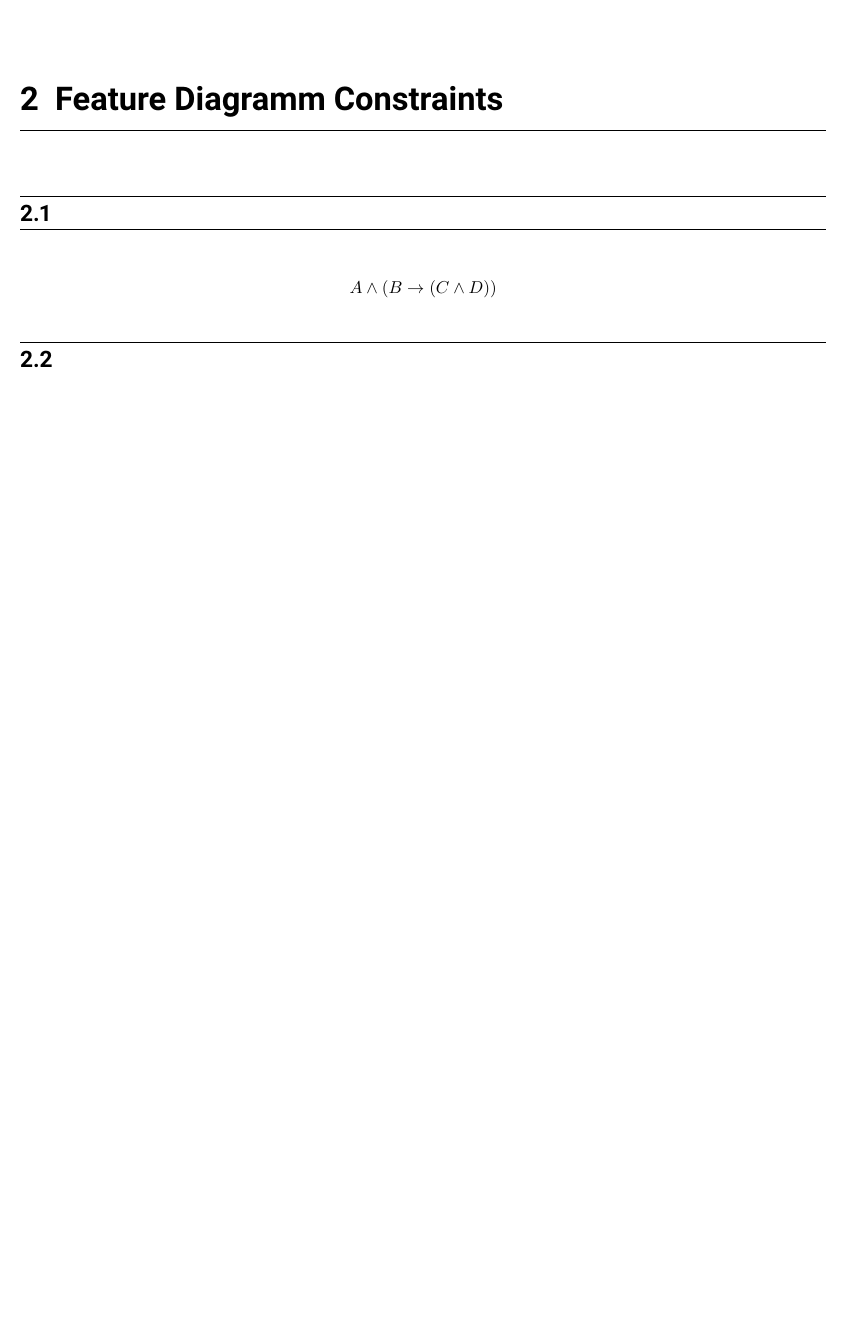
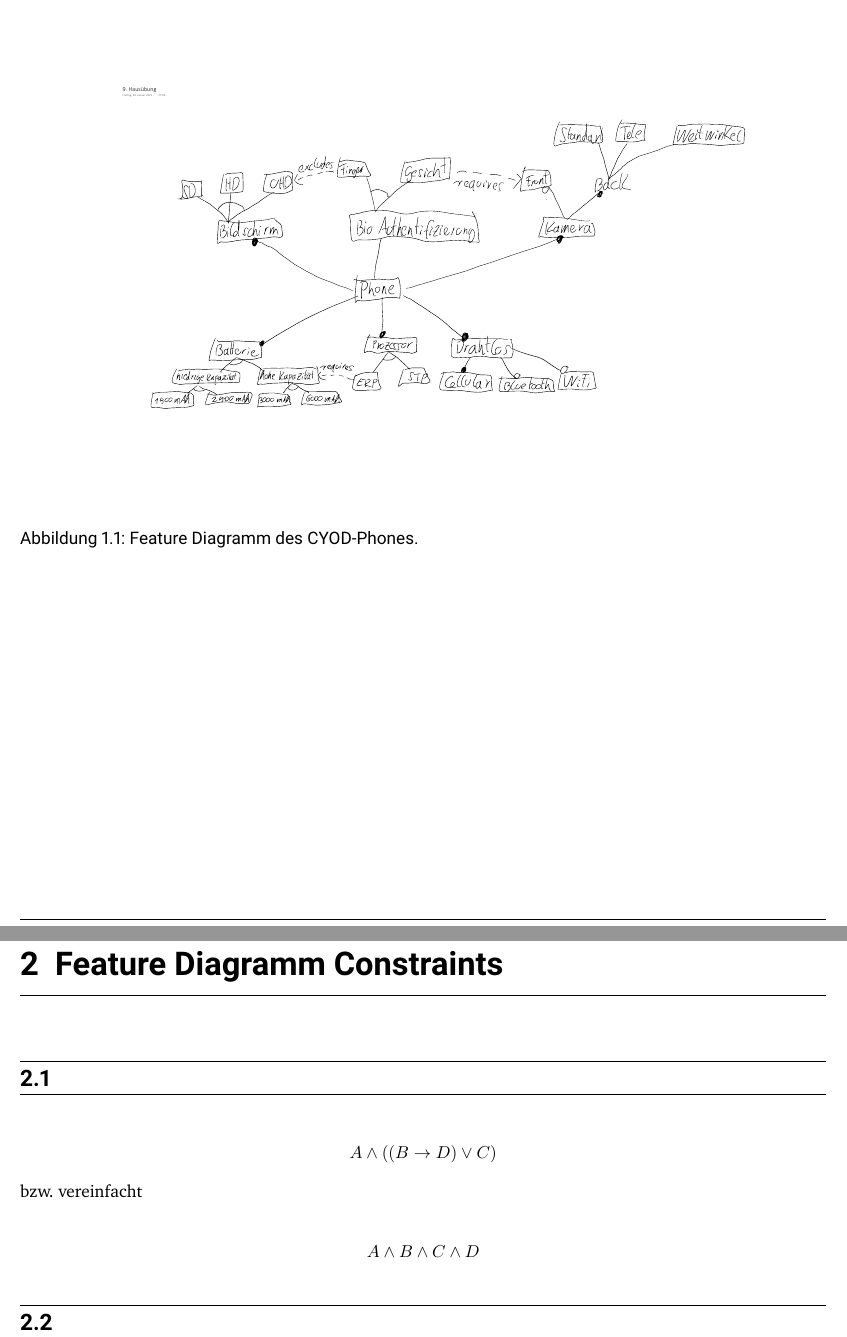
Before and after one commit to magnusdierking/SoftwareEngineering, a LaTeX thesis (SE_Exc09/Abgabe09Gr49.tex, which reads SE_Exc09/Einzelaufgaben/abgabe09.1.tex, SE_Exc09/Einzelaufgaben/abgabe09.2.tex): part of page 4 of 4 before the commit and two parts of pages 3 and 4 of 4 after it, the two joined at a grey line, cut at the place of the change, the shorter picture padded with empty space. Compiled offline with XeLaTeX.

Commit message:
9 fertig

```diff
--- a/SE_Exc09/Einzelaufgaben/abgabe09.1.tex
+++ b/SE_Exc09/Einzelaufgaben/abgabe09.1.tex
@@ -1 +1,9 @@
 \chapter{Feature Diagram}
+
+
+\begin{figure}[h!]
+	\centering
+	\includegraphics[width=0.8\textwidth, clip]{images/9Hausuebung_SW.pdf}
+	\caption{Feature Diagramm des CYOD-Phones.}
+	\label{fig:graphLCOM}
+\end{figure}
--- a/SE_Exc09/Einzelaufgaben/abgabe09.2.tex
+++ b/SE_Exc09/Einzelaufgaben/abgabe09.2.tex
@@ -1,7 +1,11 @@
 \chapter{Feature Diagramm Constraints}
 \section{}
 \begin{align*}
-	A \wedge(B \rightarrow (C \wedge D))
+A \wedge ( (B \rightarrow D) \vee C)
+\end{align*}
+bzw. vereinfacht\\
+\begin{align*}
+	A \wedge B \wedge C \wedge D
 \end{align*}
 
 \section{}
```
Also changed, not shown: SE_Exc09/Abgabe09Gr49.pdf.
